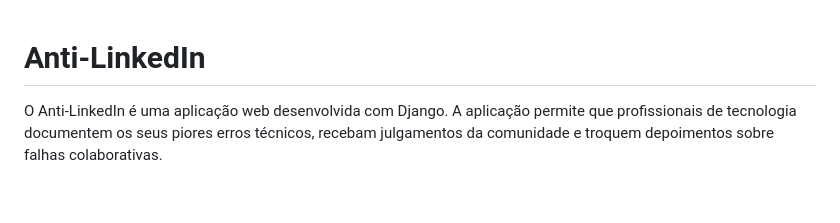
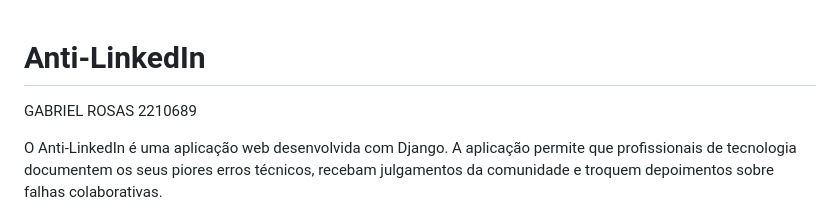
Before and after one commit to gabriellsar/antilink-progweb, a Markdown page: README.md, the part around the change. GitHub-like rendering; blank space fills up the shorter version.

```diff
--- a/README.md
+++ b/README.md
@@ -1,4 +1,6 @@
 # Anti-LinkedIn
+
+GABRIEL ROSAS 2210689
 
 O Anti-LinkedIn é uma aplicação web desenvolvida com Django. A aplicação permite que profissionais de tecnologia documentem os seus piores erros técnicos, recebam julgamentos da comunidade e troquem depoimentos sobre falhas colaborativas.
 
```
